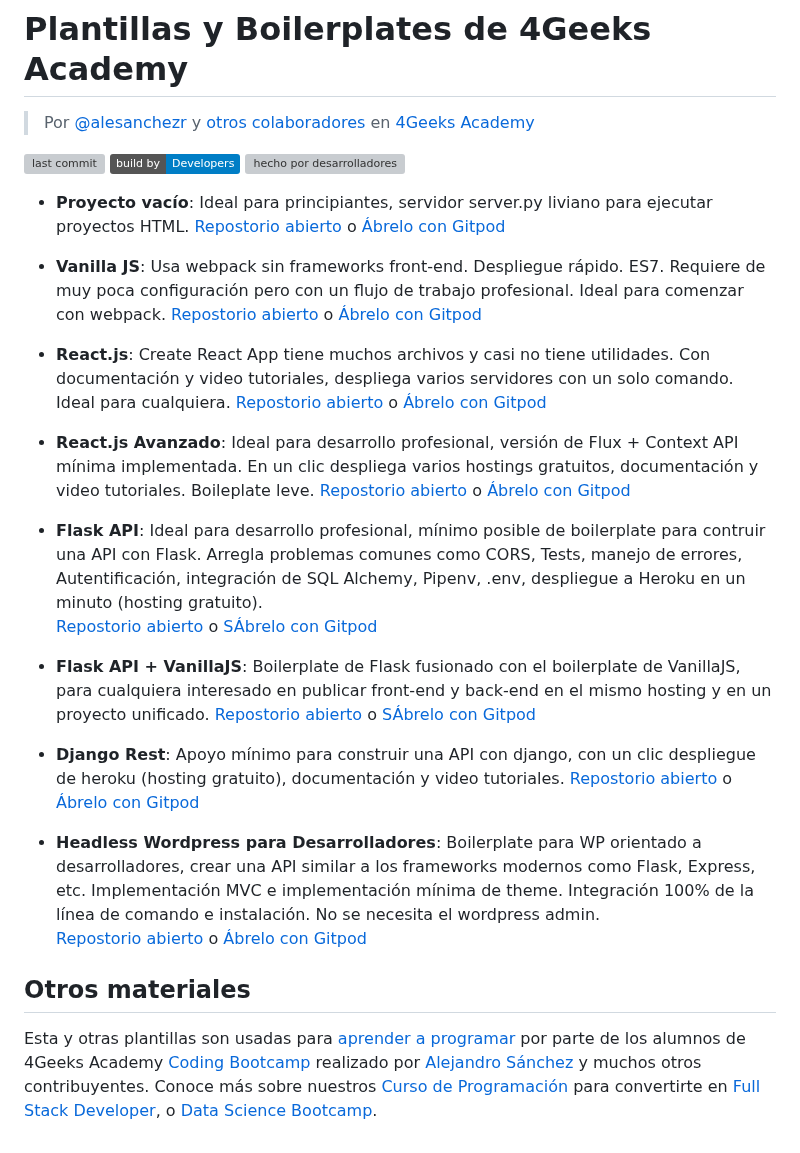
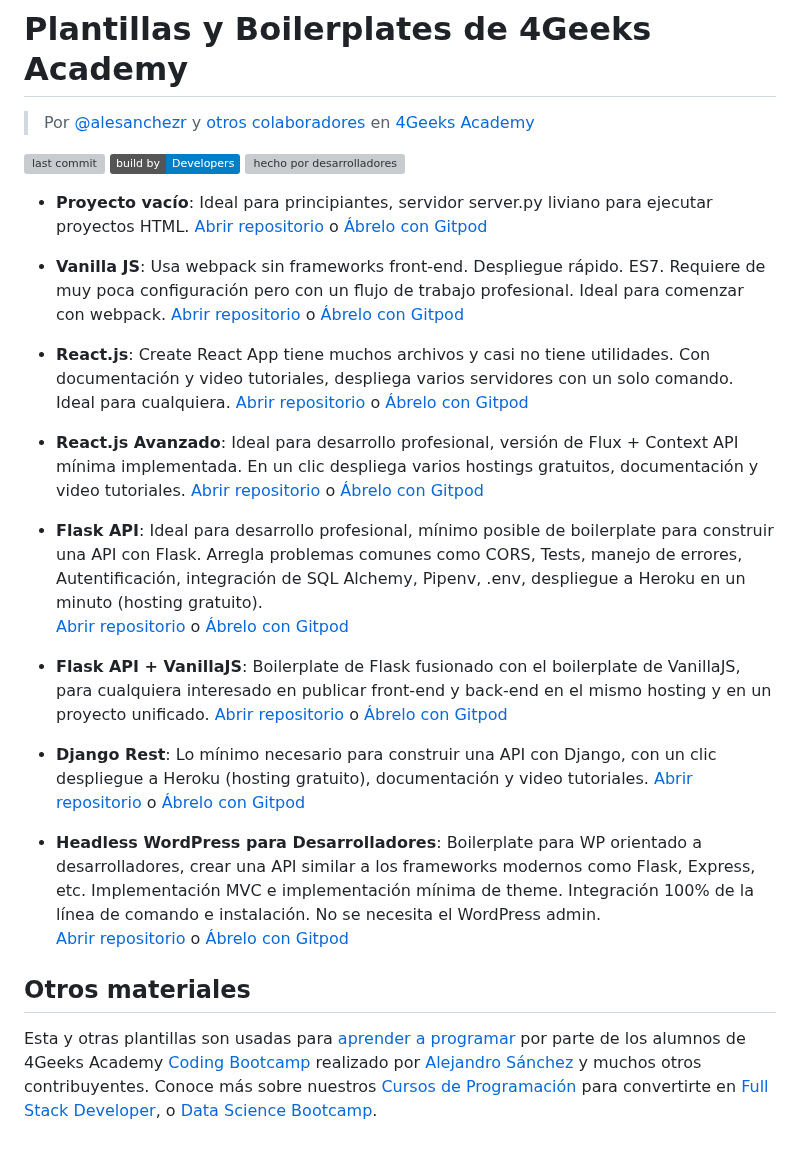
Before and after one commit to 4GeeksAcademy/Templates-Boilerplates, a Markdown page: README.es.md, the part around the change. Drawn GitHub-style; badges without logos; grey boxes are pictures that could not be loaded.

```diff
--- a/README.es.md
+++ b/README.es.md
@@ -9,29 +9,29 @@
 [![hecho por desarrolladores](https://img.shields.io/twitter/follow/4geeksacademy?style=social&logo=twitter)](https://twitter.com/4geeksacademy)
 
 - **Proyecto vacío**: Ideal para principiantes, servidor server.py liviano para ejecutar proyectos HTML.
-[Repostorio abierto](https://github.com/4GeeksAcademy/html-hello) o [Ábrelo con Gitpod](https://gitpod.io#https://github.com/4GeeksAcademy/html-hello.git)
+[Abrir repositorio](https://github.com/4GeeksAcademy/html-hello) o [Ábrelo con Gitpod](https://gitpod.io#https://github.com/4GeeksAcademy/html-hello.git)
 
 - **Vanilla JS**: Usa webpack sin frameworks front-end. Despliegue rápido. ES7. Requiere de muy poca configuración pero con un flujo de trabajo profesional. Ideal para comenzar con webpack.
-[Repostorio abierto](https://github.com/4GeeksAcademy/vanillajs-hello) o [Ábrelo con Gitpod](https://gitpod.io#https://github.com/4GeeksAcademy/vanillajs-hello)
+[Abrir repositorio](https://github.com/4GeeksAcademy/vanillajs-hello) o [Ábrelo con Gitpod](https://gitpod.io#https://github.com/4GeeksAcademy/vanillajs-hello)
 
 - **React.js**: Create React App tiene muchos archivos y casi no tiene utilidades. Con documentación y video tutoriales, despliega varios servidores con un solo comando. Ideal para cualquiera.
-[Repostorio abierto](https://github.com/4GeeksAcademy/react-hello) o [Ábrelo con Gitpod](https://gitpod.io#https://github.com/4GeeksAcademy/react-hello.git)
+[Abrir repositorio](https://github.com/4GeeksAcademy/react-hello) o [Ábrelo con Gitpod](https://gitpod.io#https://github.com/4GeeksAcademy/react-hello.git)
 
-- **React.js Avanzado**: Ideal para desarrollo profesional, versión de Flux + Context API mínima implementada. En un clic despliega varios hostings gratuitos, documentación y video tutoriales. Boileplate leve.
-[Repostorio abierto](https://github.com/4GeeksAcademy/react-hello-webapp) o [Ábrelo con Gitpod](https://gitpod.io#https://github.com/4GeeksAcademy/react-hello-webapp.git)
+- **React.js Avanzado**: Ideal para desarrollo profesional, versión de Flux + Context API mínima implementada. En un clic despliega varios hostings gratuitos, documentación y video tutoriales.
+[Abrir repositorio](https://github.com/4GeeksAcademy/react-hello-webapp) o [Ábrelo con Gitpod](https://gitpod.io#https://github.com/4GeeksAcademy/react-hello-webapp.git)
 
-- **Flask API**: Ideal para desarrollo profesional, mínimo posible de boilerplate para contruir una API con Flask. Arregla problemas comunes como CORS, Tests, manejo de errores, Autentificación, integración de SQL Alchemy, Pipenv, .env, despliegue a Heroku en un minuto (hosting gratuito).
-[Repostorio abierto](https://github.com/4GeeksAcademy/flask-rest-hello) o [SÁbrelo con Gitpod](https://gitpod.io#https://github.com/4GeeksAcademy/flask-rest-hello.git)
+- **Flask API**: Ideal para desarrollo profesional, mínimo posible de boilerplate para construir una API con Flask. Arregla problemas comunes como CORS, Tests, manejo de errores, Autentificación, integración de SQL Alchemy, Pipenv, .env, despliegue a Heroku en un minuto (hosting gratuito).
+[Abrir repositorio](https://github.com/4GeeksAcademy/flask-rest-hello) o [Ábrelo con Gitpod](https://gitpod.io#https://github.com/4GeeksAcademy/flask-rest-hello.git)
 
 - **Flask API + VanillaJS**: Boilerplate de Flask fusionado con el boilerplate de VanillaJS, para cualquiera interesado en publicar front-end y back-end en el mismo hosting y en un proyecto unificado.
-[Repostorio abierto](https://github.com/4GeeksAcademy/flask-api-vanillajs-boilerplate) o [SÁbrelo con Gitpod](https://gitpod.io#https://github.com/4GeeksAcademy/flask-api-vanillajs-boilerplate)
+[Abrir repositorio](https://github.com/4GeeksAcademy/flask-api-vanillajs-boilerplate) o [Ábrelo con Gitpod](https://gitpod.io#https://github.com/4GeeksAcademy/flask-api-vanillajs-boilerplate)
 
-- **Django Rest**: Apoyo mínimo para construir una API con django, con un clic despliegue de heroku (hosting gratuito), documentación y video tutoriales.
-[Repostorio abierto](https://github.com/4GeeksAcademy/django-rest-hello) o [Ábrelo con Gitpod](https://gitpod.io#https://github.com/4GeeksAcademy/django-rest-hello.git)
+- **Django Rest**: Lo mínimo necesario para construir una API con Django, con un clic despliegue a Heroku (hosting gratuito), documentación y video tutoriales.
+[Abrir repositorio](https://github.com/4GeeksAcademy/django-rest-hello) o [Ábrelo con Gitpod](https://gitpod.io#https://github.com/4GeeksAcademy/django-rest-hello.git)
 
-- **Headless Wordpress para Desarrolladores**: Boilerplate para WP orientado a desarrolladores, crear una API similar a los frameworks modernos como Flask, Express, etc. Implementación MVC e implementación mínima de theme. Integración 100% de la línea de comando e instalación. No se necesita el wordpress admin.
-[Repostorio abierto](https://github.com/4GeeksAcademy/wordpress-hello) o [Ábrelo con Gitpod](https://gitpod.io#https://github.com/4GeeksAcademy/wordpress-hello.git)
+- **Headless WordPress para Desarrolladores**: Boilerplate para WP orientado a desarrolladores, crear una API similar a los frameworks modernos como Flask, Express, etc. Implementación MVC e implementación mínima de theme. Integración 100% de la línea de comando e instalación. No se necesita el WordPress admin.
+[Abrir repositorio](https://github.com/4GeeksAcademy/wordpress-hello) o [Ábrelo con Gitpod](https://gitpod.io#https://github.com/4GeeksAcademy/wordpress-hello.git)
 
 ## Otros materiales
 
-Esta y otras plantillas son usadas para [aprender a programar](https://4geeksacademy.com/es/aprender-a-programar/aprender-a-programar-desde-cero) por parte de los alumnos de 4Geeks Academy [Coding Bootcamp](https://4geeksacademy.com/us/coding-bootcamp) realizado por [Alejandro Sánchez](https://twitter.com/alesanchezr) y muchos otros contribuyentes. Conoce más sobre nuestros [Curso de Programación](https://4geeksacademy.com/es/curso-de-programacion-desde-cero/?lang=es) para convertirte en [Full Stack Developer](https://4geeksacademy.com/es/desarrollador-full-stack/desarrollador-full-stack), o [Data Science Bootcamp](https://4geeksacademy.com/es/coding-bootcamps/curso-datascience-machine-learning).
+Esta y otras plantillas son usadas para [aprender a programar](https://4geeksacademy.com/es/aprender-a-programar/aprender-a-programar-desde-cero) por parte de los alumnos de 4Geeks Academy [Coding Bootcamp](https://4geeksacademy.com/us/coding-bootcamp) realizado por [Alejandro Sánchez](https://twitter.com/alesanchezr) y muchos otros contribuyentes. Conoce más sobre nuestros [Cursos de Programación](https://4geeksacademy.com/es/curso-de-programacion-desde-cero/?lang=es) para convertirte en [Full Stack Developer](https://4geeksacademy.com/es/desarrollador-full-stack/desarrollador-full-stack), o [Data Science Bootcamp](https://4geeksacademy.com/es/coding-bootcamps/curso-datascience-machine-learning).
```
